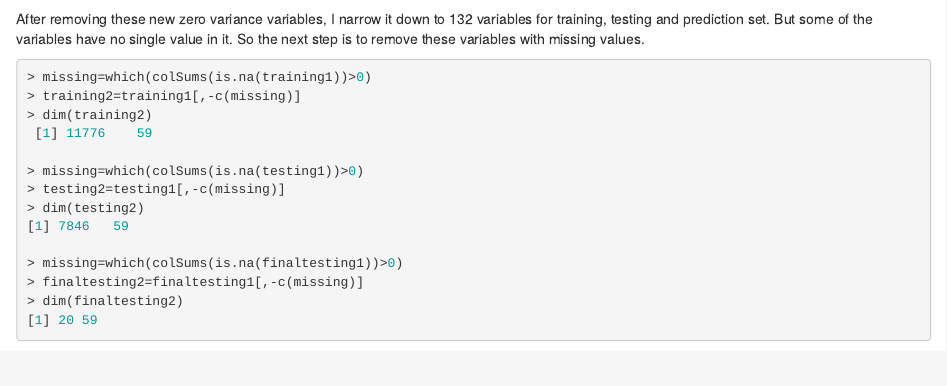
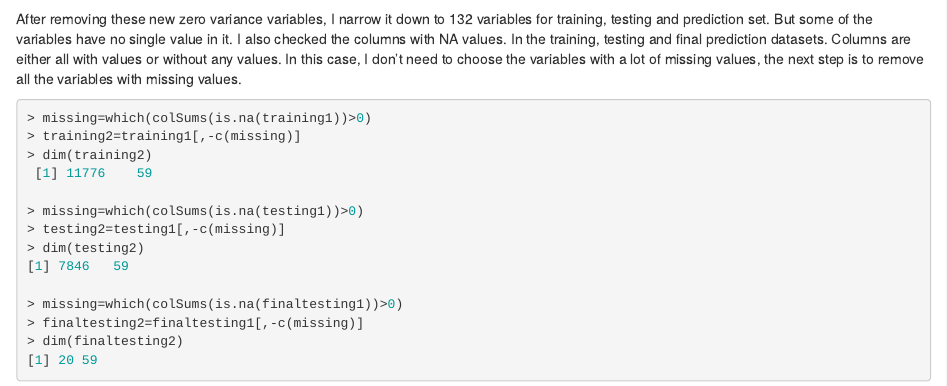
Before and after one commit to jqsheng94/Practical-Machine-Learning, an R Markdown document (Project.Rmd): the page in a window 1100 px wide, from 1310 px down. Rendered offline with R 4.5, knitr and Pandoc, with nearby package versions.

Commit message:
Update Project.Rmd

````diff
--- a/Project.Rmd
+++ b/Project.Rmd
@@ -53,7 +53,7 @@ Some of the variables have no variability, use nearZeroVar function in caret pac
 > dim(finaltesting1)
 [1]  20 132
 ```
-After removing these new zero variance variables, I narrow it down to 132 variables for training, testing and prediction set. But some of the variables have no single value in it. So the next step is to remove these variables with missing values.
+After removing these new zero variance variables, I narrow it down to 132 variables for training, testing and prediction set. But some of the variables have no single value in it. I also checked the columns with NA values. In the training, testing and final prediction datasets. Columns are either all with values or without any values. In this case, I don't need to choose the variables with a lot of missing values, the next step is to remove all the variables with missing values.
 
 ```{r}
 > missing=which(colSums(is.na(training1))>0)
````
